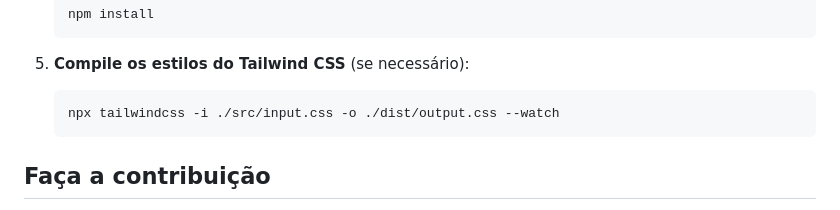
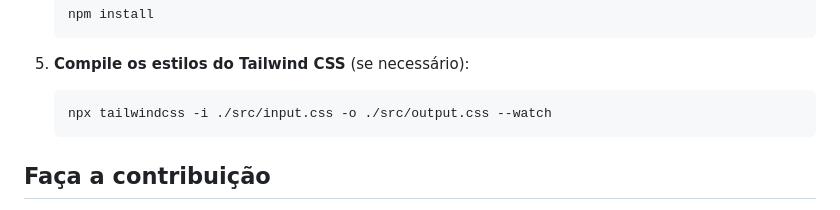
Before and after one commit to Matheus-Nardi/website-bemtequero, a Markdown page: README.md, the part around the change. Rendered like a GitHub page.

Commit message:
Update README.md
Mudando instrução do README

````diff
--- a/README.md
+++ b/README.md
@@ -50,7 +50,7 @@ Antes de começar, certifique-se de que tem as seguintes ferramentas instaladas:
 5. **Compile os estilos do Tailwind CSS** (se necessário):
 
    ```bash
-   npx tailwindcss -i ./src/input.css -o ./dist/output.css --watch
+   npx tailwindcss -i ./src/input.css -o ./src/output.css --watch
    ```
 
 ## Faça a contribuição
````
